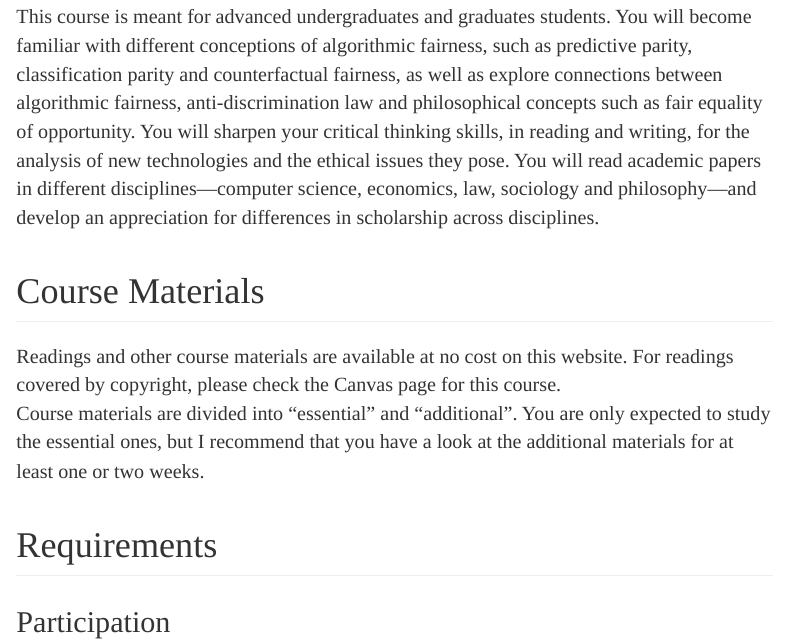
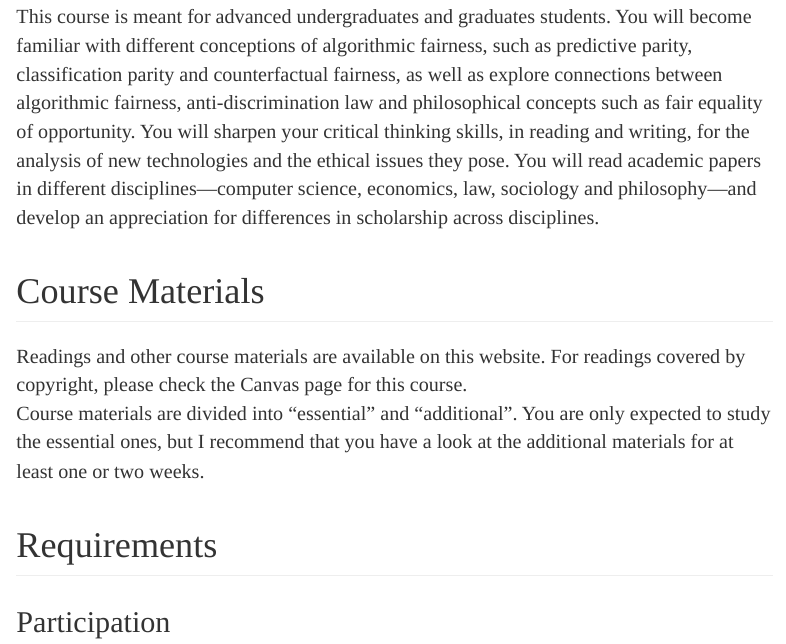
Before and after one commit to marcellodibello/algorithmicfairness, an R Markdown document (index.rmd): the page in a window 1100 px wide, from 750 px down. The pictures show the output file index.html that the author committed with the source, opened offline.

Commit message:
small change

```diff
--- a/index.rmd
+++ b/index.rmd
@@ -191,7 +191,7 @@ across disciplines.
 # Course Materials
 
 Readings and other course materials are available
-at no cost on this website. For readings covered
+on this website. For readings covered
 by copyright, please check the Canvas page for this course.
 Course materials are divided into "essential" and "additional".
 You are only expected to study the essential ones, but I
```
Also changed, not shown: index.html.
